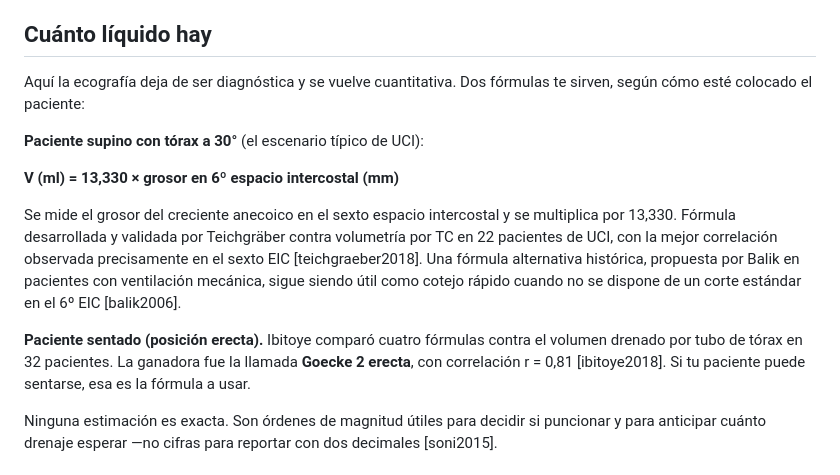
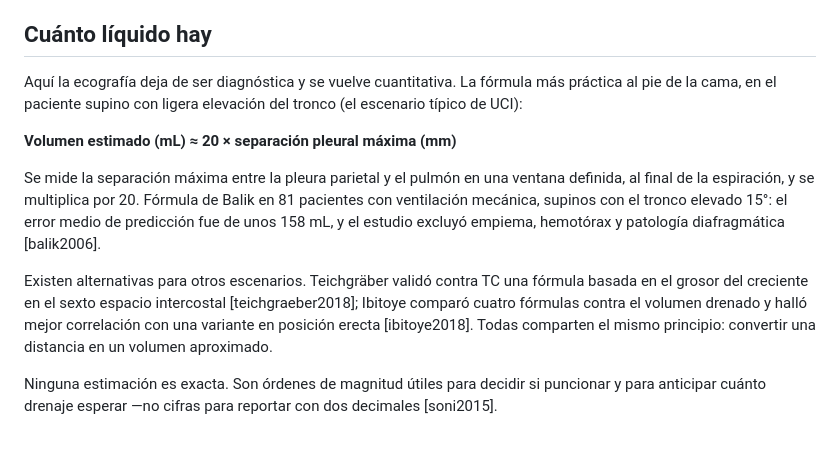
Before and after one commit to alcyedmundo281/biosemiotics, a Markdown page: signos/derrame-pleural.md, the part around the change. Drawn GitHub-style; blank space fills up the shorter version.

Commit message:
Alinea la fórmula de derrame pleural con el artículo de Ghost (Balik)
El post publicado enseña la fórmula de Balik (V ≈ 20 × separación máxima en mm,
error medio ~158 mL, paciente ventilado supino con tronco a 15°); el banco tenía
a Teichgräber (13,330 × grosor en 6º EIC) como principal. Ambas están
verificadas, pero banco y publicación deben coincidir en cuál se enseña.

Se hace de Balik la fórmula principal, con las cifras verificadas contra el
abstract (PMID 16432674): coeficiente 20, error 158 mL, exclusión de empiema,
hemotórax y patología diafragmática. Teichgräber e Ibitoye quedan como
alternativas; sus referencias siguen citadas.

Co-Authored-By: Claude Fable 5 <noreply@anthropic.com>

```diff
--- a/signos/derrame-pleural.md
+++ b/signos/derrame-pleural.md
@@ -107,25 +107,23 @@ cambia el drenaje, el pronóstico y a veces la especialidad que maneja el caso.
 
 ## Cuánto líquido hay
 
-Aquí la ecografía deja de ser diagnóstica y se vuelve cuantitativa. Dos fórmulas
-te sirven, según cómo esté colocado el paciente:
+Aquí la ecografía deja de ser diagnóstica y se vuelve cuantitativa. La fórmula
+más práctica al pie de la cama, en el paciente supino con ligera elevación del
+tronco (el escenario típico de UCI):
 
-**Paciente supino con tórax a 30°** (el escenario típico de UCI):
+**Volumen estimado (mL) ≈ 20 × separación pleural máxima (mm)**
 
-**V (ml) = 13,330 × grosor en 6º espacio intercostal (mm)**
+Se mide la separación máxima entre la pleura parietal y el pulmón en una ventana
+definida, al final de la espiración, y se multiplica por 20. Fórmula de Balik en
+81 pacientes con ventilación mecánica, supinos con el tronco elevado 15°: el
+error medio de predicción fue de unos 158 mL, y el estudio excluyó empiema,
+hemotórax y patología diafragmática [balik2006].
 
-Se mide el grosor del creciente anecoico en el sexto espacio intercostal y se
-multiplica por 13,330. Fórmula desarrollada y validada por Teichgräber contra
-volumetría por TC en 22 pacientes de UCI, con la mejor correlación observada
-precisamente en el sexto EIC [teichgraeber2018]. Una fórmula alternativa
-histórica, propuesta por Balik en pacientes con ventilación mecánica, sigue
-siendo útil como cotejo rápido cuando no se dispone de un corte estándar en el
-6º EIC [balik2006].
-
-**Paciente sentado (posición erecta).** Ibitoye comparó cuatro fórmulas contra
-el volumen drenado por tubo de tórax en 32 pacientes. La ganadora fue la
-llamada **Goecke 2 erecta**, con correlación r = 0,81 [ibitoye2018]. Si tu
-paciente puede sentarse, esa es la fórmula a usar.
+Existen alternativas para otros escenarios. Teichgräber validó contra TC una
+fórmula basada en el grosor del creciente en el sexto espacio intercostal
+[teichgraeber2018]; Ibitoye comparó cuatro fórmulas contra el volumen drenado y
+halló mejor correlación con una variante en posición erecta [ibitoye2018]. Todas
+comparten el mismo principio: convertir una distancia en un volumen aproximado.
 
 Ninguna estimación es exacta. Son órdenes de magnitud útiles para decidir si
 puncionar y para anticipar cuánto drenaje esperar —no cifras para reportar con
```
